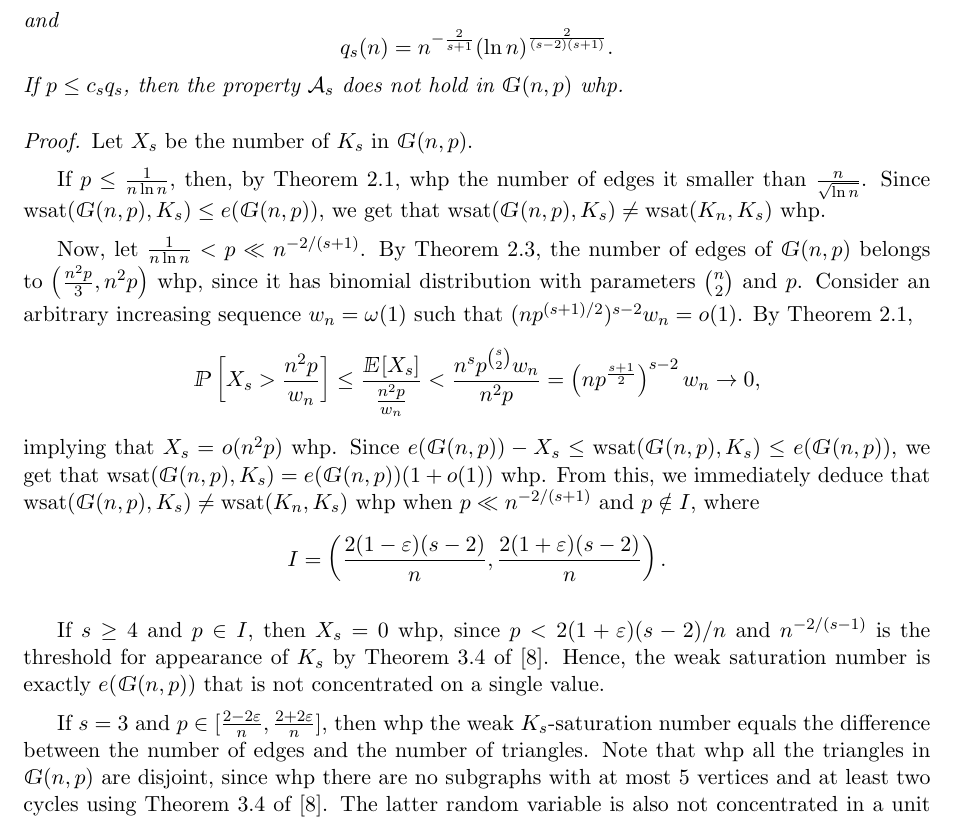
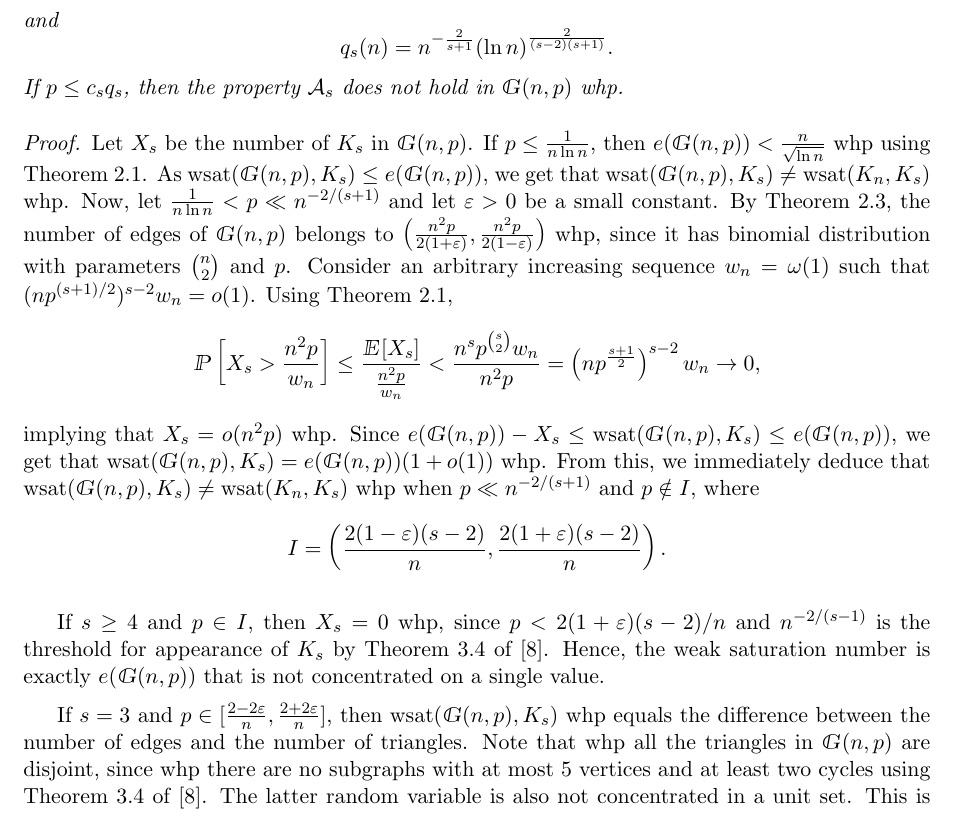
Before and after one commit to bidgoli/Alibaba, a LaTeX paper (stability.tex): part of page 4 of 14, cut so that both start at the same text. Compiled offline with pdfLaTeX.

Commit message:
Maksim20211111

```diff
--- a/stability.tex
+++ b/stability.tex
@@ -211,21 +211,19 @@ If $p\leq c_sq_s$, then   the property   $\mathcal{A}_s$ does not hold in $\math
 \end{theorem}
 
 
+
 \begin{proof}
+Let $X_s$ be the number of $K_s$  in $\mathbbmsl{G}(n,p)$.
+If $p\leq\frac{1}{n\ln n}$, then    $e(\mathbbmsl{G}(n, p))<\frac{n}{\sqrt{\ln n}}$  whp  using  Theorem \ref{Markov}.  As  $\mathrm{wsat}(\mathbbmsl{G}(n, p), K_s)\leq e(\mathbbmsl{G}(n, p))$, we get that $\mathrm{wsat}(\mathbbmsl{G}(n, p), K_s)\neq\mathrm{wsat}(K_n, K_s)$ whp.
+Now, let $\frac{1}{n\ln n}<p\ll n^{-2/(s+1)}$ and let $\varepsilon>0$ be a small constant. By Theorem \ref{chebyshev}, the number of edges of $\mathbbmsl{G}(n,p)$ belongs to $\left(\tfrac{n^2p}{2(1+\varepsilon)}, \frac{n^2p}{2(1-\varepsilon)}\right)$  whp,   since it has binomial distribution with parameters ${n\choose 2}$ and $p$. Consider an arbitrary increasing sequence $w_n=\omega(1)$ such that $(np^{(s+1)/2})^{s-2}w_n=o(1)$. Using  Theorem \ref{Markov},
+$$\mathbbmsl{P}\left[X_s>\frac{n^2p}{w_n}\right]\leq\frac{\mathbbmsl{E}[X_s]}{\frac{n^2p}{w_n}}<\frac{n^sp^{s\choose 2}w_n}{n^2p}=\left(np^{\frac{s+1}{2}}\right)^{s-2}w_n\to0,$$
+implying that $X_s=o(n^2p)$ whp. Since $e(\mathbbmsl{G}(n, p))-X_s\leq\mathrm{wsat}(\mathbbmsl{G}(n, p), K_s)\leq e(\mathbbmsl{G}(n, p))$, we get   that  $\mathrm{wsat}(\mathbbmsl{G}(n, p), K_s)=e(\mathbbmsl{G}(n, p))(1+o(1))$ whp. From this, we immediately deduce that   $\mathrm{wsat}(\mathbbmsl{G}(n, p), K_s)\neq\mathrm{wsat}(K_n, K_s)$ whp when  $p\ll n^{-2/(s+1)}$ and  $p\notin I$, where $$I=\left(\frac{2(1-\varepsilon)(s-2)}{n}, \frac{2(1+\varepsilon)(s-2)}{n}\right).$$
 
-Let $X_s$ be the number of $K_s$  in $\mathbbmsl{G}(n,p)$.
-
-If $p\leq\frac{1}{n\ln n}$, then, by Theorem \ref{Markov}, whp the number of edges it smaller than $\frac{n}{\sqrt{\ln n}}$. Since $\mathrm{wsat}(\mathbbmsl{G}(n, p), K_s)\leq e(\mathbbmsl{G}(n, p))$, we get that $\mathrm{wsat}(\mathbbmsl{G}(n, p), K_s)\neq\mathrm{wsat}(K_n, K_s)$ whp.
-
-Now, let $\frac{1}{n\ln n}<p\ll n^{-2/(s+1)}$. By Theorem \ref{chebyshev}, the number of edges of $\mathbbmsl{G}(n,p)$ belongs to $\left(\tfrac{n^2p}{3},n^2p\right)$  whp,   since it has binomial distribution with parameters ${n\choose 2}$ and $p$. Consider an arbitrary increasing sequence $w_n=\omega(1)$ such that $(np^{(s+1)/2})^{s-2}w_n=o(1)$. By Theorem \ref{Markov},
-$$
-\mathbbmsl{P}\left[X_s>\frac{n^2p}{w_n}\right]\leq\frac{\mathbbmsl{E}[X_s]}{\frac{n^2p}{w_n}}<\frac{n^sp^{s\choose 2}w_n}{n^2p}=\left(np^{\frac{s+1}{2}}\right)^{s-2}w_n\to 0,
-$$
-implying that $X_s=o(n^2p)$ whp. Since $e(\mathbbmsl{G}(n, p))-X_s\leq\mathrm{wsat}(\mathbbmsl{G}(n, p), K_s)\leq e(\mathbbmsl{G}(n, p))$, we get   that  $\mathrm{wsat}(\mathbbmsl{G}(n, p), K_s)=e(\mathbbmsl{G}(n, p))(1+o(1))$ whp. From this, we immediately deduce that   $\mathrm{wsat}(\mathbbmsl{G}(n, p), K_s)\neq\mathrm{wsat}(K_n, K_s)$ whp when  $p\ll n^{-2/(s+1)}$ and  $p\notin I$, where $$I=\left(\frac{2(1-\varepsilon)(s-2)}{n}, \frac{2(1+\varepsilon)(s-2)}{n}\right).$$
 
 If  $s\geq4$ and $p\in I$, then  $X_s=0$ whp, since $p<2(1+\varepsilon)(s-2)/n$ and $n^{-2/(s-1)}$ is the threshold for appearance of $K_s$   by  Theorem 3.4 of   \cite{RG}. Hence,    the weak saturation number is exactly $e(\mathbbmsl{G}(n, p))$ that is not concentrated on a single value.
 
-If $s=3$ and $p\in[\tfrac{2-2\varepsilon}{n}, \tfrac{2+2\varepsilon}{n}]$,  then  whp   the weak $K_s$-saturation number    equals the difference between the number of edges and the number of triangles. Note that whp all the triangles in $\mathbbmsl{G}(n, p)$ are disjoint,  since whp there are no subgraphs with at most $5$ vertices and at least two cycles  using   Theorem 3.4 of   \cite{RG}. The latter random variable is also not concentrated in a unit set. This is because the number of edges has the binomial distribution with parameters ${n\choose 2}$ and $p=\mathnormal{\Theta}(\tfrac{1}{n})$,  so
+
+If $s=3$ and $p\in[\tfrac{2-2\varepsilon}{n}, \tfrac{2+2\varepsilon}{n}]$,  then $\mathrm{wsat}(\mathbbmsl{G}(n, p), K_s)$ whp       equals the difference between the number of edges and the number of triangles. Note that whp all the triangles in $\mathbbmsl{G}(n, p)$ are disjoint,  since whp there are no subgraphs with at most $5$ vertices and at least two cycles  using   Theorem 3.4 of   \cite{RG}. The latter random variable is also not concentrated in a unit set. This is because the number of edges has the binomial distribution with parameters ${n\choose 2}$ and $p=\mathnormal{\Theta}(\tfrac{1}{n})$,  so
 it is outside any interval of length  $o(\sqrt{n})$ whp,  while the number of triangles is bounded from above by an asymptotically Poisson random variable.  For a constant nonnegative  integer  $L$, the property of having at most $L$ triangles is   decreasing,  implying that $\mathbbmsl{P}[X_3\leq L]$ is minimum when $p=\tfrac{2+2\varepsilon}{n}$. At the same time,  the number of  triangles in $\mathbbmsl{G}(n, \tfrac{2+2\varepsilon}{n})$ converges in distribution to
 a Poisson random variable with parameter $\tfrac{4}{3}(1+\varepsilon)^3$
 using    Lemma 1.10 and Theorem 3.19 of \cite{RG}. Thus,   for an arbitrary slowly increasing function $w_n=\omega(1)$,   $X_3<w_n$ whp.
```
